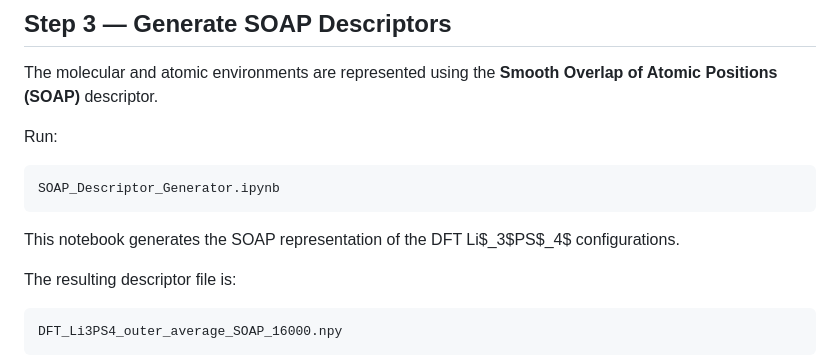
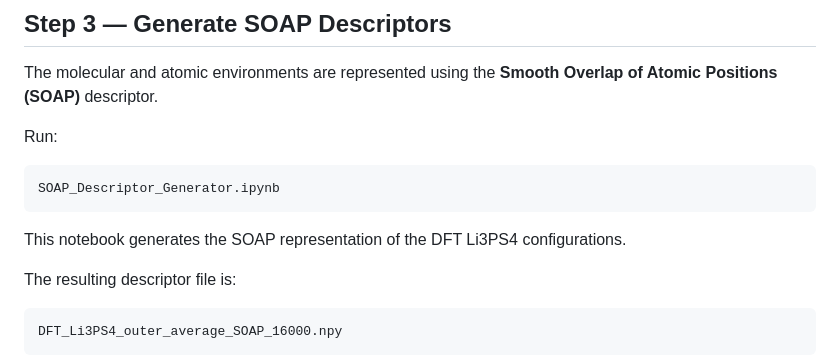
Before and after one commit to musadu2/wrong-in-the-same-way, a Markdown page: README.md, the part around the change. Drawn GitHub-style.

````diff
--- a/README.md
+++ b/README.md
@@ -95,7 +95,7 @@ Run:
 SOAP_Descriptor_Generator.ipynb
 ```
 
-This notebook generates the SOAP representation of the DFT Li$_3$PS$_4$ configurations.
+This notebook generates the SOAP representation of the DFT Li3PS4 configurations.
 
 The resulting descriptor file is:
 
````
